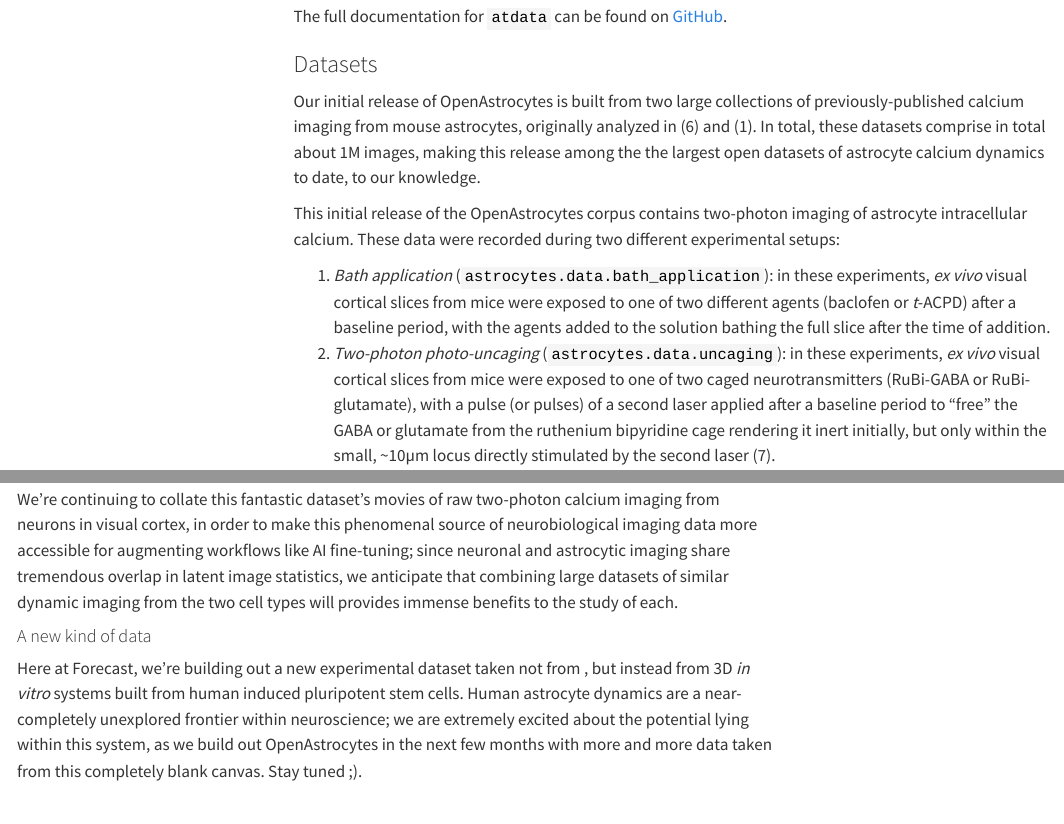
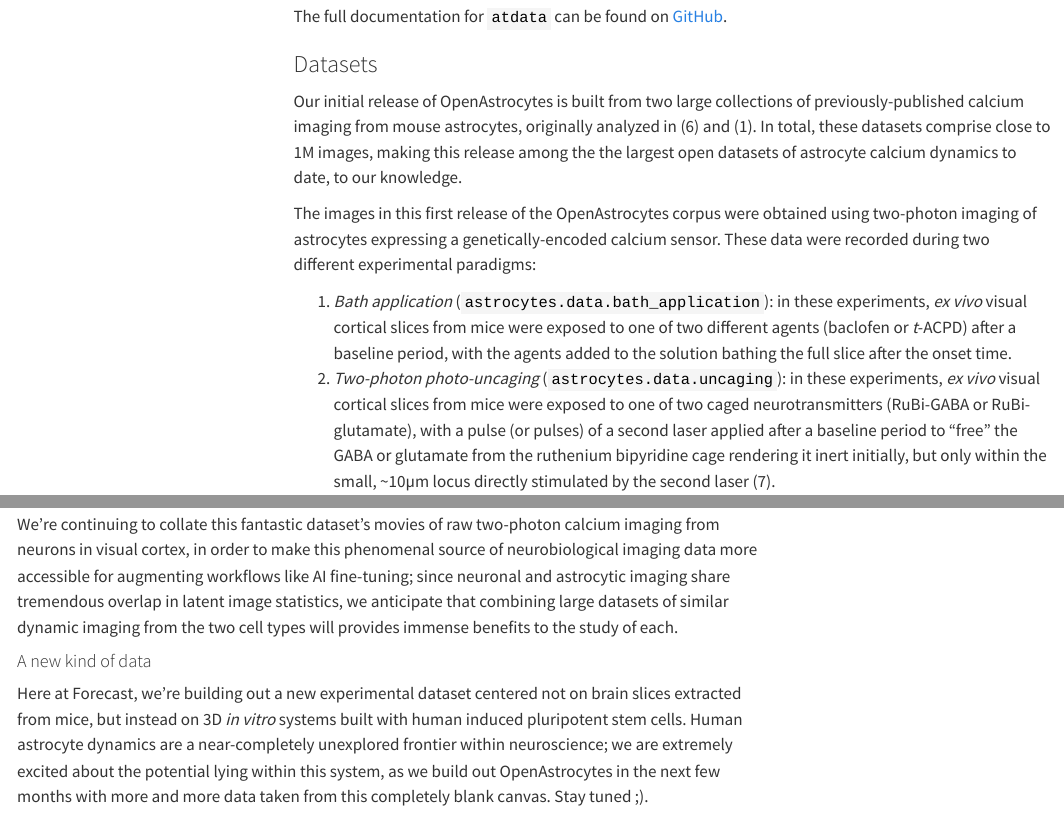
Before and after one commit to forecast-bio/pub-open-astrocytes, a Quarto document (quarto/index.qmd): the page in a window 1100 px wide, from 4300 px down, and a second part further down, joined at a grey line. Rendered offline with R 4.5, knitr and Pandoc in place of Quarto, with nearby package versions; some code elsewhere in the file could not run offline; menus at the side of the page are left out; long lines of code are wrapped.

Commit message:
Catch-up with post-release manual HTML tweaks

```diff
--- a/quarto/index.qmd
+++ b/quarto/index.qmd
@@ -184,11 +184,11 @@
 
 ### Datasets
 
-Our initial release of OpenAstrocytes is built from two large collections of previously-published calcium imaging from mouse astrocytes, originally analyzed in @reitman2023norepinephrine and @cahill2024network. In total, these datasets comprise in total about 1M images, making this release among the the largest open datasets of astrocyte calcium dynamics to date, to our knowledge.
-
-This initial release of the OpenAstrocytes corpus contains two-photon imaging of astrocyte intracellular calcium. These data were recorded during two different experimental setups:
-
-1. *Bath application* (`astrocytes.data.bath_application`): in these experiments, *ex vivo* visual cortical slices from mice were exposed to one of two different agents (baclofen or *t*-ACPD) after a baseline period, with the agents added to the solution bathing the full slice after the time of addition.
+Our initial release of OpenAstrocytes is built from two large collections of previously-published calcium imaging from mouse astrocytes, originally analyzed in @reitman2023norepinephrine and @cahill2024network. In total, these datasets comprise close to 1M images, making this release among the the largest open datasets of astrocyte calcium dynamics to date, to our knowledge.
+
+The images in this first release of the OpenAstrocytes corpus were obtained using two-photon imaging of astrocytes expressing a genetically-encoded calcium sensor. These data were recorded during two different experimental paradigms:
+
+1. *Bath application* (`astrocytes.data.bath_application`): in these experiments, *ex vivo* visual cortical slices from mice were exposed to one of two different agents (baclofen or *t*-ACPD) after a baseline period, with the agents added to the solution bathing the full slice after the onset time.
 2. *Two-photon photo-uncaging* (`astrocytes.data.uncaging`): in these experiments, *ex vivo* visual cortical slices from mice were exposed to one of two caged neurotransmitters (RuBi-GABA or RuBi-glutamate), with a pulse (or pulses) of a second laser applied after a baseline period to "free" the GABA or glutamate from the ruthenium bipyridine cage rendering it inert initially, but only within the small, ~10µm locus directly stimulated by the second laser [@fino2009rubi].
 
 If you want to play around with OpenAstrocytes, you can add it to your Python project with
@@ -1640,7 +1640,7 @@
 We're continuing to collate this fantastic dataset's movies of raw two-photon calcium imaging from neurons in visual cortex, in order to make this phenomenal source of neurobiological imaging data more accessible for augmenting workflows like AI fine-tuning; since neuronal and astrocytic imaging share tremendous overlap in latent image statistics, we anticipate that combining large datasets of similar dynamic imaging from the two cell types will provides immense benefits to the study of each.
 
 #### A new kind of data
-Here at Forecast, we're building out a new experimental dataset taken not from , but instead from 3D *in vitro* systems built from human induced pluripotent stem cells. Human astrocyte dynamics are a near-completely unexplored frontier within neuroscience; we are extremely excited about the potential lying within this system, as we build out OpenAstrocytes in the next few months with more and more data taken from this completely blank canvas. Stay tuned ;).
+Here at Forecast, we're building out a new experimental dataset centered not on brain slices extracted from mice, but instead on 3D <em>in vitro</em> systems built with human induced pluripotent stem cells. Human astrocyte dynamics are a near-completely unexplored frontier within neuroscience; we are extremely excited about the potential lying within this system, as we build out OpenAstrocytes in the next few months with more and more data taken from this completely blank canvas. Stay tuned ;).
 
 
 
```
Also changed, not shown: quarto/index.qmd (2 more changed lines).
